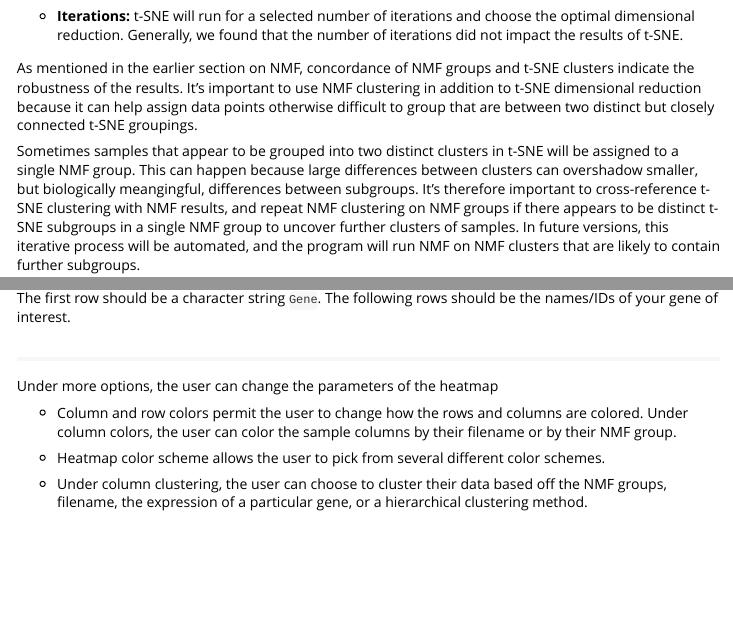
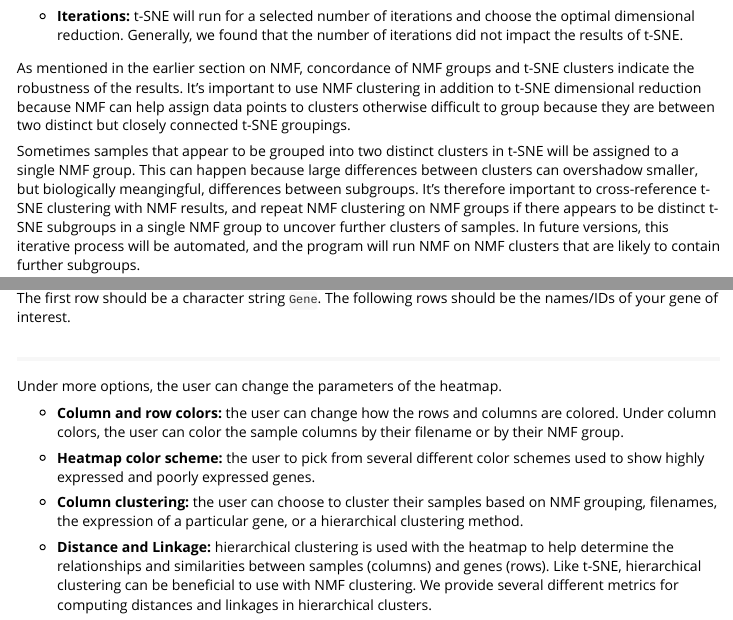
Before and after one commit to naikai/sake, an R Markdown document (vignettes/Visualization.Rmd): the page in a window 1100 px wide, from 520 px down, and a second part further down, joined at a grey line. Rendered offline with R 4.5, knitr and Pandoc, with nearby package versions; some code elsewhere in the file could not run offline.

Commit message:
visualization revisions

```diff
--- a/vignettes/Visualization.Rmd
+++ b/vignettes/Visualization.Rmd
@@ -19,11 +19,11 @@ Under more options, the user can further modify t-SNE:
 
 - **Sample color:** the user can color the sample points either by filename, NMF group assignment, or the level of expression of a specified gene.
 
-- **Perplexity:** perplexity is the number of neighbors used when computing t-SNE for each datapoint. A smaller perplexity will result in tighter clusters, while a higher perplexity will result in                   more diffuse clusters.
+- **Perplexity:** perplexity is the number of neighbors used when computing t-SNE for each datapoint. A smaller perplexity will result in tighter clusters, while a higher perplexity will result in more diffuse clusters.
 
 - **Iterations:** t-SNE will run for a selected number of iterations and choose the optimal dimensional reduction. Generally, we found that the number of iterations did not impact the results of t-SNE.
 
-As mentioned in the earlier section on NMF, concordance of NMF groups and t-SNE clusters indicate the robustness of the results. It's important to use NMF clustering in addition to t-SNE dimensional reduction because it can help assign data points otherwise difficult to group that are between two distinct but closely connected t-SNE groupings.
+As mentioned in the earlier section on NMF, concordance of NMF groups and t-SNE clusters indicate the robustness of the results. It's important to use NMF clustering in addition to t-SNE dimensional reduction because NMF can help assign data points to clusters otherwise difficult to group because they are between two distinct but closely connected t-SNE groupings.
 
 Sometimes samples that appear to be grouped into two distinct clusters in t-SNE will be assigned to a single NMF group. This can happen because large differences between clusters can overshadow smaller, but biologically meangingful, differences between subgroups. It's therefore important to cross-reference t-SNE clustering with NMF results, and repeat NMF clustering on NMF groups if there appears to be distinct t-SNE subgroups in a single NMF group to uncover further clusters of samples. In future versions, this iterative process will be automated, and the program will run NMF on NMF clusters that are likely to contain further subgroups.
 
@@ -74,10 +75,12 @@ The first row should be a character string `Gene`. The following rows should be
 
 ##
 
-Under more options, the user can change the parameters of the heatmap
+Under more options, the user can change the parameters of the heatmap.
 
-- Column and row colors permit the user to change how the rows and columns are colored. Under column colors, the user can color the sample columns by their filename or by their NMF group.
+- **Column and row colors:** the user can change how the rows and columns are colored. Under column colors, the user can color the sample columns by their filename or by their NMF group.
 
-- Heatmap color scheme allows the user to pick from several different color schemes.
+- **Heatmap color scheme:** the user to pick from several different color schemes used to show highly expressed and poorly expressed genes.
 
-- Under column clustering, the user can choose to cluster their data based off the NMF groups, filename, the expression of a particular gene, or a hierarchical clustering method.
+- **Column clustering:** the user can choose to cluster their samples based on NMF grouping, filenames, the expression of a particular gene, or a hierarchical clustering method.
+
+- **Distance and Linkage:** hierarchical clustering is used with the heatmap to help determine the relationships and similarities between samples (columns) and genes (rows). Like t-SNE, hierarchical clustering can be beneficial to use with NMF clustering. We provide several different metrics for computing distances and linkages in hierarchical clusters.
```
Also changed, not shown: vignettes/Visualization.Rmd (9 more changed lines).
